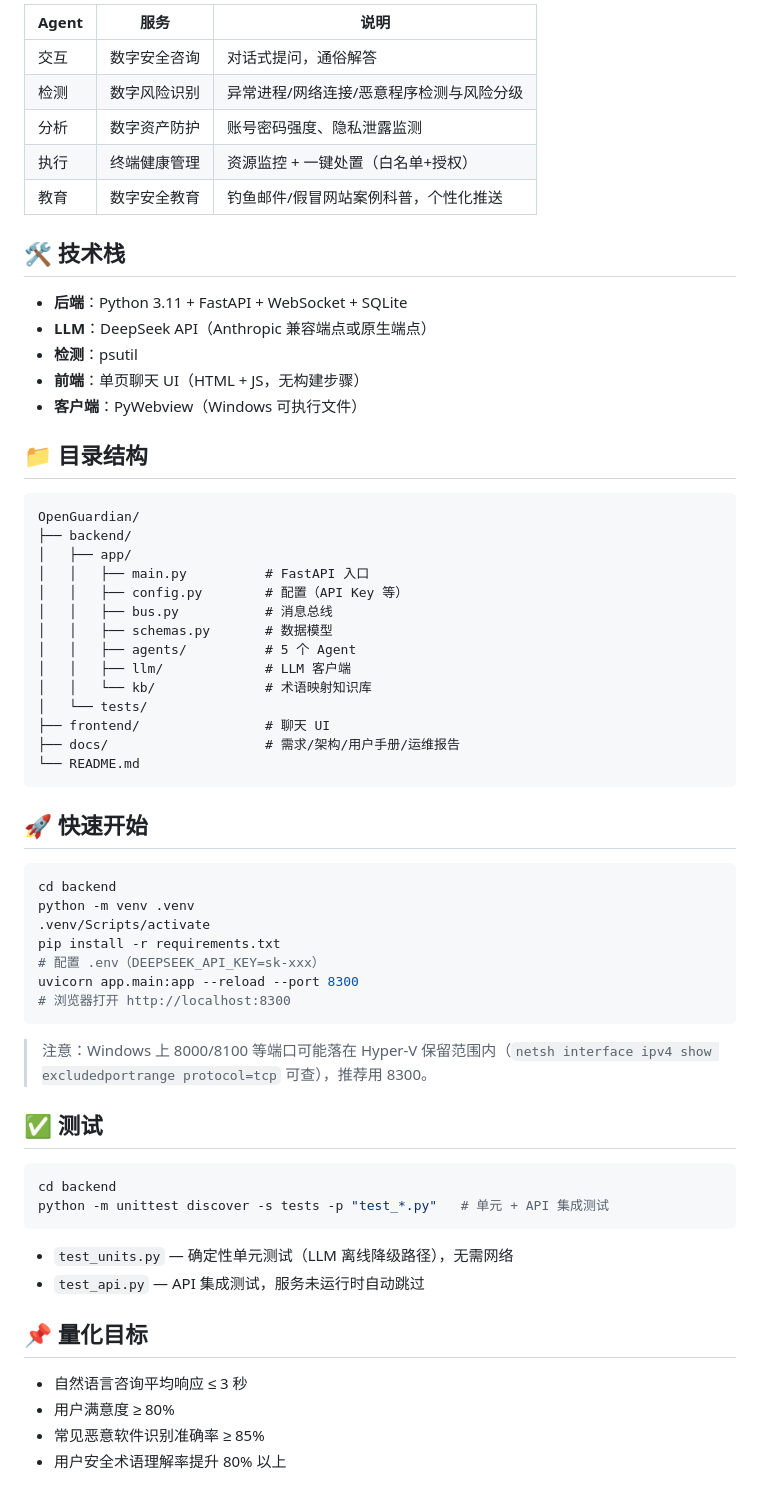
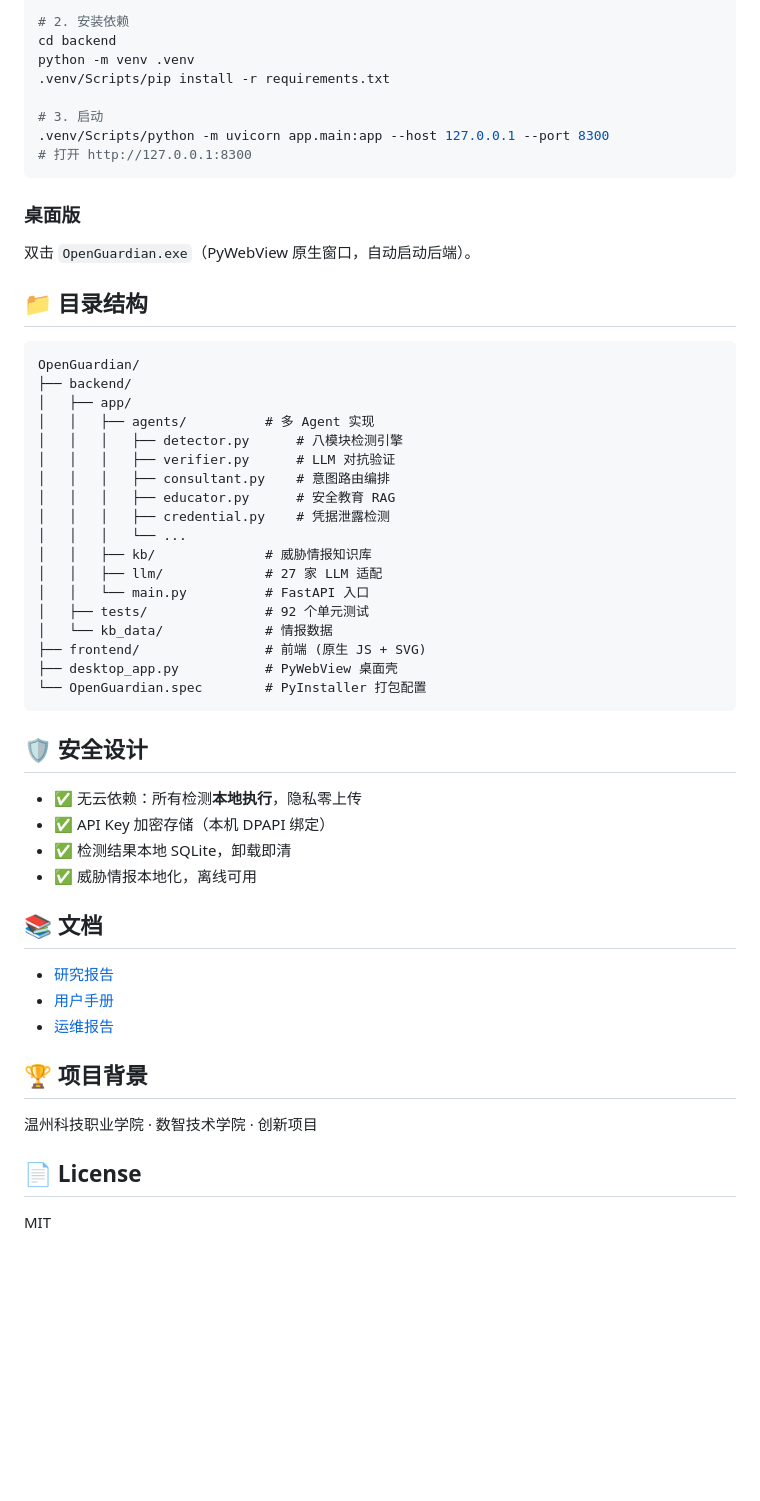
Before and after one commit to shentanL/OpenGuardian, a Markdown page: README.md, the part around one of its changes. GitHub-like rendering; blank space fills up the shorter version.

Commit message:
docs: 添加专业 README——项目门面(竞赛展示用)

````diff
--- a/README.md
+++ b/README.md
@@ -35,66 +82,52 @@
 
-| Agent | 服务 | 说明 |
-|---|---|---|
-| 交互 | 数字安全咨询 | 对话式提问，通俗解答 |
-| 检测 | 数字风险识别 | 异常进程/网络连接/恶意程序检测与风险分级 |
-| 分析 | 数字资产防护 | 账号密码强度、隐私泄露监测 |
-| 执行 | 终端健康管理 | 资源监控 + 一键处置（白名单+授权） |
-| 教育 | 数字安全教育 | 钓鱼邮件/假冒网站案例科普，个性化推送 |
+# 2. 安装依赖
+cd backend
+python -m venv .venv
+.venv/Scripts/pip install -r requirements.txt
 
-## 🛠️ 技术栈
+# 3. 启动
+.venv/Scripts/python -m uvicorn app.main:app --host 127.0.0.1 --port 8300
+# 打开 http://127.0.0.1:8300
+```
 
-- **后端**：Python 3.11 + FastAPI + WebSocket + SQLite
-- **LLM**：DeepSeek API（Anthropic 兼容端点或原生端点）
-- **检测**：psutil
-- **前端**：单页聊天 UI（HTML + JS，无构建步骤）
-- **客户端**：PyWebview（Windows 可执行文件）
+### 桌面版
+双击 `OpenGuardian.exe`（PyWebView 原生窗口，自动启动后端）。
 
 ## 📁 目录结构
-
 ```
 OpenGuardian/
 ├── backend/
 │   ├── app/
-│   │   ├── main.py          # FastAPI 入口
-│   │   ├── config.py        # 配置（API Key 等）
-│   │   ├── bus.py           # 消息总线
-│   │   ├── schemas.py       # 数据模型
-│   │   ├── agents/          # 5 个 Agent
-│   │   ├── llm/             # LLM 客户端
-│   │   └── kb/              # 术语映射知识库
-│   └── tests/
-├── frontend/                # 聊天 UI
-├── docs/                    # 需求/架构/用户手册/运维报告
-└── README.md
+│   │   ├── agents/          # 多 Agent 实现
+│   │   │   ├── detector.py      # 八模块检测引擎
+│   │   │   ├── verifier.py      # LLM 对抗验证
+│   │   │   ├── consultant.py    # 意图路由编排
+│   │   │   ├── educator.py      # 安全教育 RAG
+│   │   │   ├── credential.py    # 凭据泄露检测
+│   │   │   └── ...
+│   │   ├── kb/              # 威胁情报知识库
+│   │   ├── llm/             # 27 家 LLM 适配
+│   │   └── main.py          # FastAPI 入口
+│   ├── tests/               # 92 个单元测试
+│   └── kb_data/             # 情报数据
+├── frontend/                # 前端 (原生 JS + SVG)
+├── desktop_app.py           # PyWebView 桌面壳
+└── OpenGuardian.spec        # PyInstaller 打包配置
 ```
 
-## 🚀 快速开始
+## 🛡️ 安全设计
+- ✅ 无云依赖：所有检测**本地执行**，隐私零上传
+- ✅ API Key 加密存储（本机 DPAPI 绑定）
+- ✅ 检测结果本地 SQLite，卸载即清
+- ✅ 威胁情报本地化，离线可用
 
-```bash
-cd backend
-python -m venv .venv
-.venv/Scripts/activate
-pip install -r requirements.txt
-# 配置 .env（DEEPSEEK_API_KEY=sk-xxx）
-uvicorn app.main:app --reload --port 8300
-# 浏览器打开 http://localhost:8300
-```
+## 📚 文档
+- [研究报告](docs/RESEARCH-REPORT.md)
+- [用户手册](docs/USER-MANUAL.md)
+- [运维报告](docs/OPS-REPORT.md)
 
-> 注意：Windows 上 8000/8100 等端口可能落在 Hyper-V 保留范围内（`netsh interface ipv4 show excludedportrange protocol=tcp` 可查），推荐用 8300。
+## 🏆 项目背景
+温州科技职业学院 · 数智技术学院 · 创新项目
 
-## ✅ 测试
-
-```bash
-cd backend
-python -m unittest discover -s tests -p "test_*.py"   # 单元 + API 集成测试
-```
-
-- `test_units.py` — 确定性单元测试（LLM 离线降级路径），无需网络
-- `test_api.py` — API 集成测试，服务未运行时自动跳过
-
-## 📌 量化目标
-
-- 自然语言咨询平均响应 ≤ 3 秒
-- 用户满意度 ≥ 80%
-- 常见恶意软件识别准确率 ≥ 85%
-- 用户安全术语理解率提升 80% 以上
+## 📄 License
+MIT
````
Also changed, not shown: other parts of README.md (+71 -24 lines).
